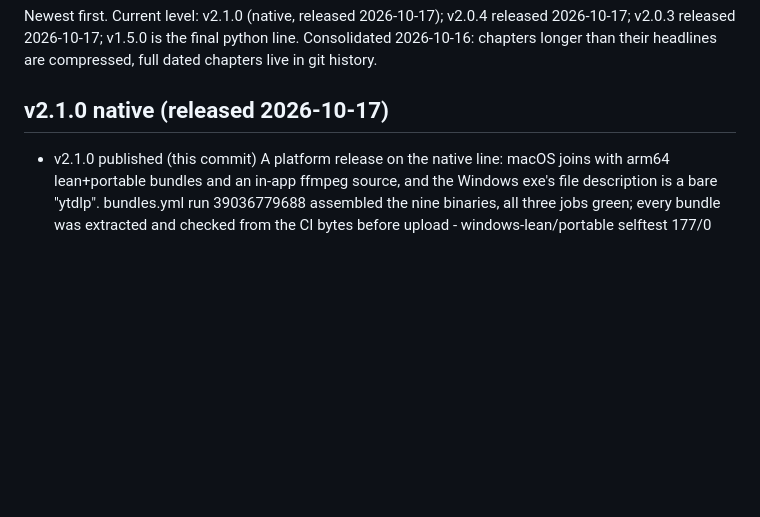
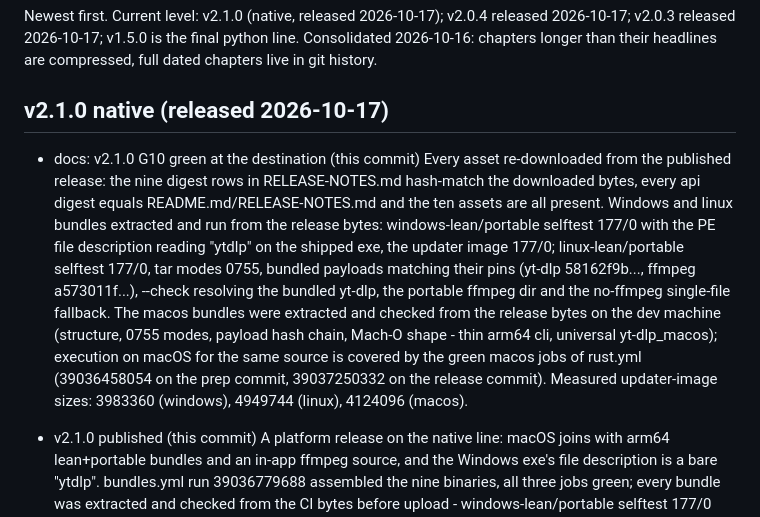
Before and after one commit to chezhenkie/ytdlp-cli-youtube-downloader, a Markdown page: CHANGELOG.md, the part around the change. GitHub-like rendering; blank space fills up the shorter version.

Commit message:
docs: v2.1.0 G10 green at the destination - evidence in section 12, changelog entry
Every release asset re-downloaded and verified: nine notes digest rows hash-match the bytes, api digests equal README and the notes, ten assets present. Windows and linux bundles ran from the release bytes (selftest 177/0, PE description ytdlp, tar modes 0755, payload pins); the macos bundles were structure/mode/hash-chain/Mach-O checked on the dev machine - macOS execution evidence for the same source is the green macos jobs of rust.yml 39036458054 and 39037250332.

```diff
--- a/CHANGELOG.md
+++ b/CHANGELOG.md
@@ -4,6 +4,9 @@ changelog
 Newest first. Current level: v2.1.0 (native, released 2026-10-17); v2.0.4 released 2026-10-17; v2.0.3 released 2026-10-17; v1.5.0 is the final python line. Consolidated 2026-10-16: chapters longer than their headlines are compressed, full dated chapters live in git history.
 
 ## v2.1.0 native (released 2026-10-17)
+
+- docs: v2.1.0 G10 green at the destination (this commit)
+Every asset re-downloaded from the published release: the nine digest rows in RELEASE-NOTES.md hash-match the downloaded bytes, every api digest equals README.md/RELEASE-NOTES.md and the ten assets are all present. Windows and linux bundles extracted and run from the release bytes: windows-lean/portable selftest 177/0 with the PE file description reading "ytdlp" on the shipped exe, the updater image 177/0; linux-lean/portable selftest 177/0, tar modes 0755, bundled payloads matching their pins (yt-dlp 58162f9b..., ffmpeg a573011f...), --check resolving the bundled yt-dlp, the portable ffmpeg dir and the no-ffmpeg single-file fallback. The macos bundles were extracted and checked from the release bytes on the dev machine (structure, 0755 modes, payload hash chain, Mach-O shape - thin arm64 cli, universal yt-dlp_macos); execution on macOS for the same source is covered by the green macos jobs of rust.yml (39036458054 on the prep commit, 39037250332 on the release commit). Measured updater-image sizes: 3983360 (windows), 4949744 (linux), 4124096 (macos).
 
 - v2.1.0 published (this commit)
 A platform release on the native line: macOS joins with arm64 lean+portable bundles and an in-app ffmpeg source, and the Windows exe's file description is a bare "ytdlp". bundles.yml run 39036779688 assembled the nine binaries, all three jobs green; every bundle was extracted and checked from the CI bytes before upload - windows-lean/portable selftest 177/0 with the PE file description reading "ytdlp", linux-lean/portable selftest 177/0 with --check resolving the bundled yt-dlp and (portable) the bundled ffmpeg, macos-lean/portable structure + 0755 modes + payload hash chain + Mach-O shape (the cli thin arm64, yt-dlp_macos the official universal binary) since mac binaries cannot run on the dev machine - and all nine match the CI SHA256SUMS. Digests folded into README.md and the staged releases/v2.1.0/RELEASE-NOTES.md; ten release files (six bundles, three updater images, the notes). Measured sizes: windows lean 19497369, windows portable 59506863, linux lean 41991288, linux portable 110068111, macos lean 38500931, macos portable 54084409, updater images 3983360 (windows), 4949744 (linux), 4124096 (macos). G10 runs from the release after publish.
```
Also changed, not shown: specsheet/06-phases-and-gates.md (+2 -0 lines).
